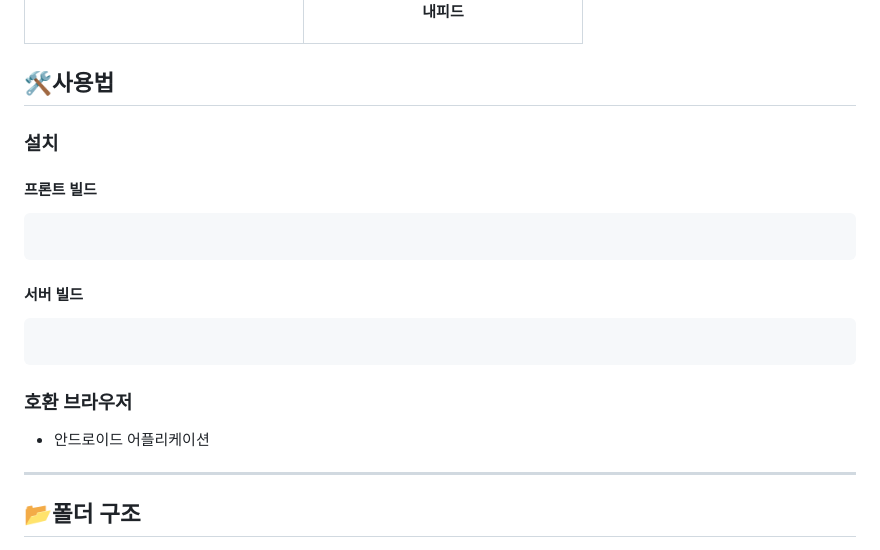
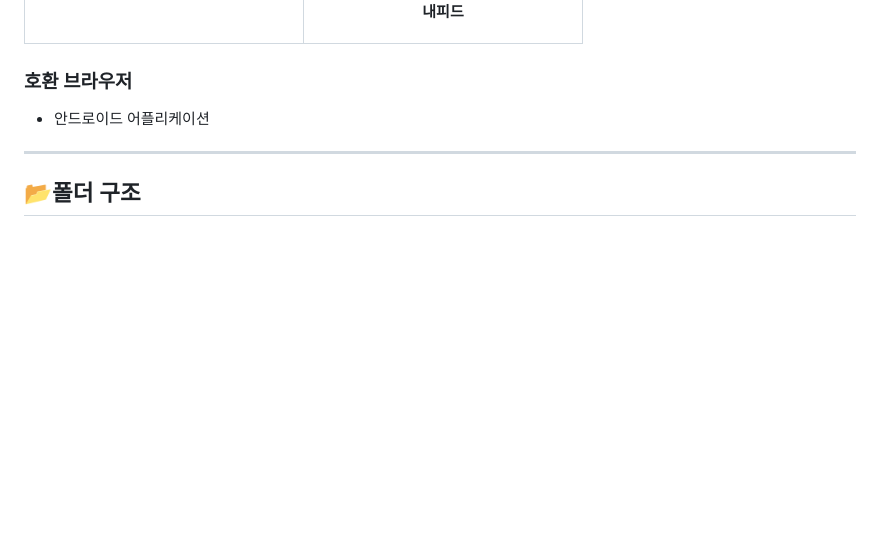
Before and after one commit to popurach/Danim, a Markdown page: README.md, the part around one of its changes. Rendered like a GitHub page; blank space fills up the shorter version.

````diff
--- a/README.md
+++ b/README.md
@@ -49,21 +49,6 @@
 | 타임라인 상세                                                                                                                  | 내피드                                                                                                            |
 | ![타임라인 상세](./image/%ED%83%80%EC%9E%84%EB%9D%BC%EC%9D%B8_%EC%83%81%EC%84%B8.gif)<p align="center"> **타임라인 상세** </p> | ![내피드](./image/%EB%82%B4%ED%94%BC%EB%93%9C.gif)<p align="center"> **내피드** </p>                              |
 
-## 🛠사용법
-
-### 설치
-
-#### 프론트 빌드
-
-```
-
-```
-
-#### 서버 빌드
-
-```
-
-```
 
 ### 호환 브라우저
 
````
Also changed, not shown: other parts of README.md (+1 -1 lines).
